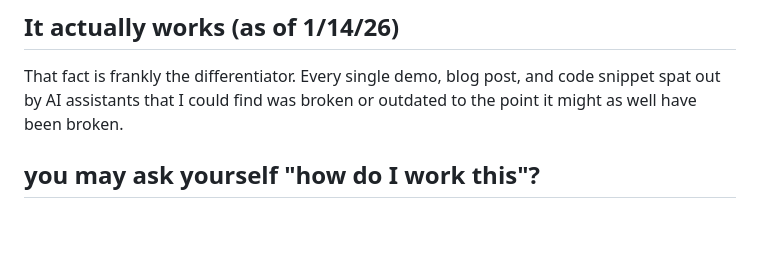
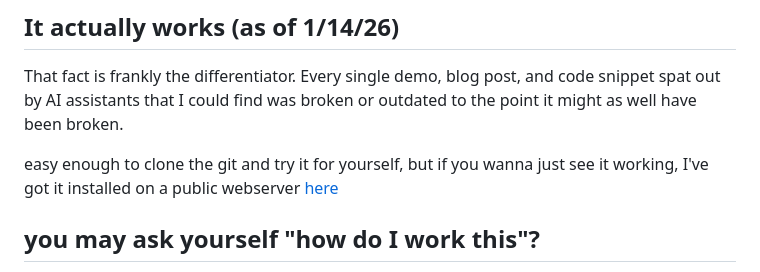
Before and after one commit to SupaFuzz/vanilla-pwa-shell, a Markdown page: README.md, the part around the change. Drawn GitHub-style; blank space fills up the shorter version.

Commit message:
updated README.md with link to public demo

```diff
--- a/README.md
+++ b/README.md
@@ -5,6 +5,10 @@ this is the shell of an installable PWA with serviceWorker (with working update
 ## It actually works (as of 1/14/26)
 
 That fact is frankly the differentiator. Every single demo, blog post, and code snippet spat out by AI assistants that I could find was broken or outdated to the point it might as well have been broken.
+
+easy enough to clone the git and try it for yourself, but if you wanna just see it working, I've got it installed on a public webserver [here](https://www.hicox.com/vanilla-pwa-shell/)
+
+
 
 ## you may ask yourself "how do I work this"?
 
```
